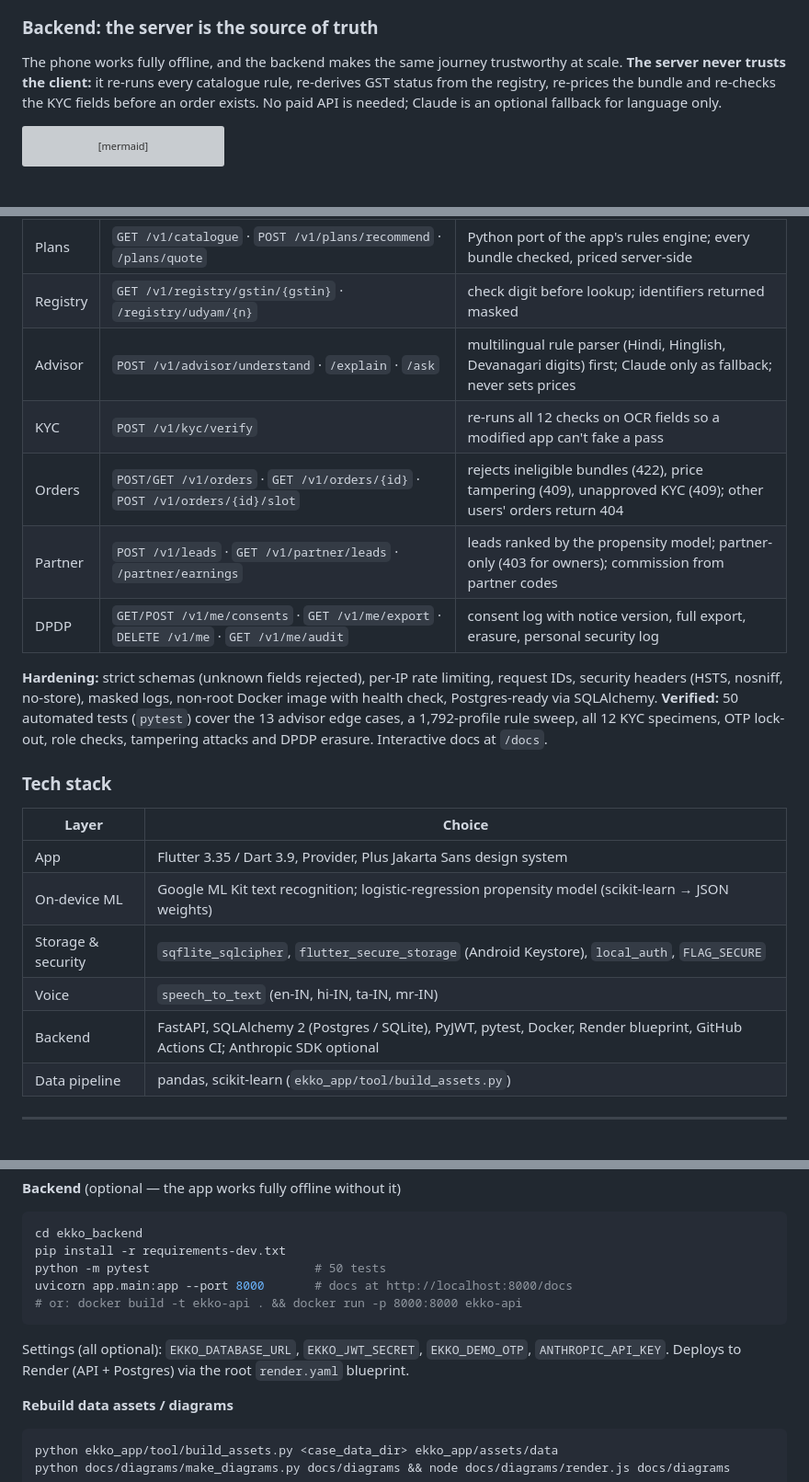
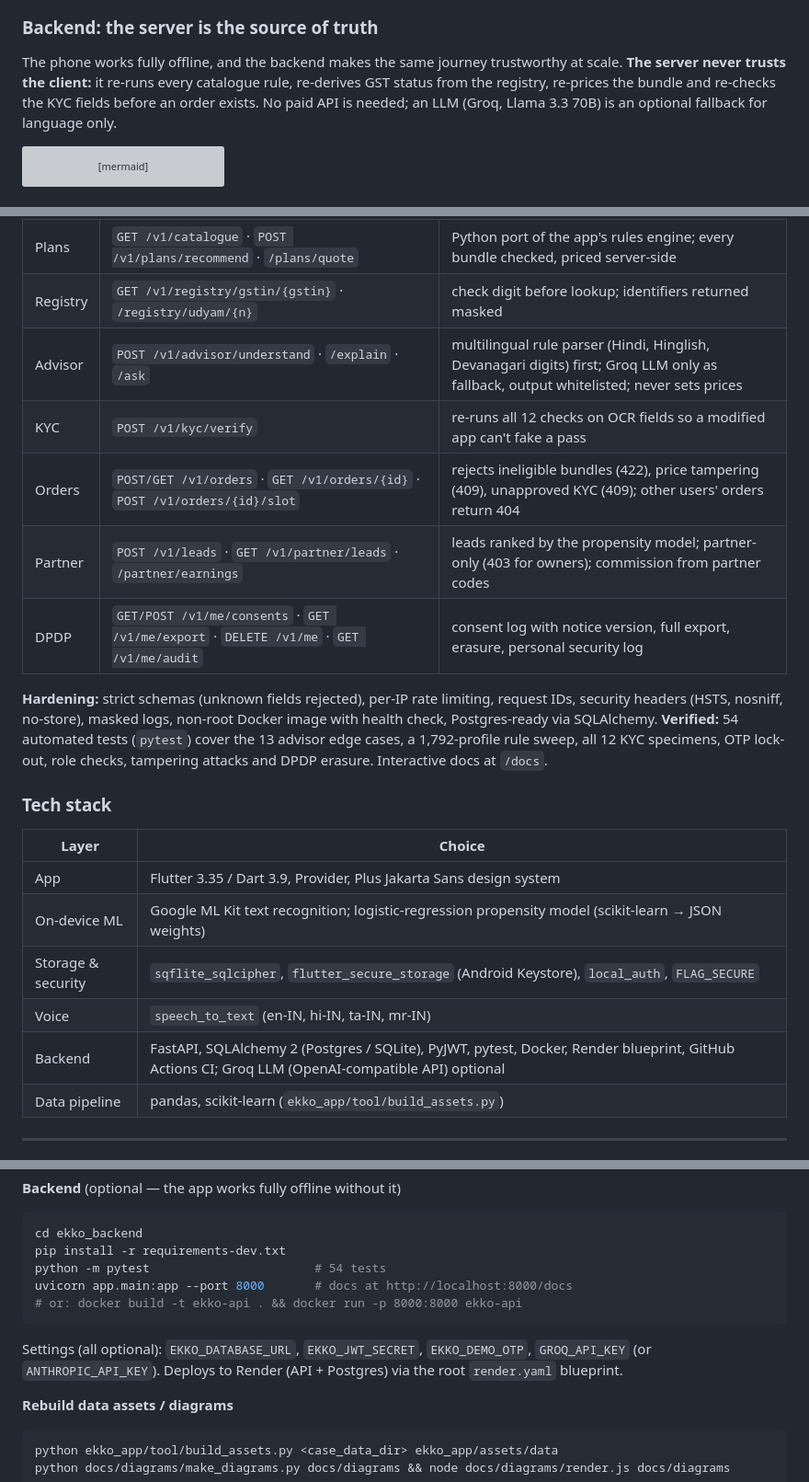
Before and after one commit to deepakm0003/Ekko, a Markdown page: README.md, 3 parts joined by grey strips. Shown at 92% size. GitHub-like rendering; grey boxes are pictures that could not be loaded.

Commit message:
Switch the Render blueprint, README and diagrams to Groq

````diff
--- a/README.md
+++ b/README.md
@@ -78,7 +78,7 @@ Full analysis: [`RESEARCH_Udyam_Digital.md`](RESEARCH_Udyam_Digital.md) · build
 
 ### Backend: the server is the source of truth
 
-The phone works fully offline, and the backend makes the same journey trustworthy at scale. **The server never trusts the client:** it re-runs every catalogue rule, re-derives GST status from the registry, re-prices the bundle and re-checks the KYC fields before an order exists. No paid API is needed; Claude is an optional fallback for language only.
+The phone works fully offline, and the backend makes the same journey trustworthy at scale. **The server never trusts the client:** it re-runs every catalogue rule, re-derives GST status from the registry, re-prices the bundle and re-checks the KYC fields before an order exists. No paid API is needed; an LLM (Groq, Llama 3.3 70B) is an optional fallback for language only.
 
 ```mermaid
 sequenceDiagram
@@ -157,14 +157,14 @@ An append-only `audit_log` table records logins, consents, KYC runs, orders and
 | Auth | `POST /v1/auth/otp/request` · `/otp/verify` · `/partner` | OTP stored as PBKDF2 hash, 5-minute expiry, 5-attempt lock-out; JWT with role (owner / partner) |
 | Plans | `GET /v1/catalogue` · `POST /v1/plans/recommend` · `/plans/quote` | Python port of the app's rules engine; every bundle checked, priced server-side |
 | Registry | `GET /v1/registry/gstin/{gstin}` · `/registry/udyam/{n}` | check digit before lookup; identifiers returned masked |
-| Advisor | `POST /v1/advisor/understand` · `/explain` · `/ask` | multilingual rule parser (Hindi, Hinglish, Devanagari digits) first; Claude only as fallback; never sets prices |
+| Advisor | `POST /v1/advisor/understand` · `/explain` · `/ask` | multilingual rule parser (Hindi, Hinglish, Devanagari digits) first; Groq LLM only as fallback, output whitelisted; never sets prices |
 | KYC | `POST /v1/kyc/verify` | re-runs all 12 checks on OCR fields so a modified app can't fake a pass |
 | Orders | `POST/GET /v1/orders` · `GET /v1/orders/{id}` · `POST /v1/orders/{id}/slot` | rejects ineligible bundles (422), price tampering (409), unapproved KYC (409); other users' orders return 404 |
 | Partner | `POST /v1/leads` · `GET /v1/partner/leads` · `/partner/earnings` | leads ranked by the propensity model; partner-only (403 for owners); commission from partner codes |
 | DPDP | `GET/POST /v1/me/consents` · `GET /v1/me/export` · `DELETE /v1/me` · `GET /v1/me/audit` | consent log with notice version, full export, erasure, personal security log |
 
 **Hardening:** strict schemas (unknown fields rejected), per-IP rate limiting, request IDs, security headers (HSTS, nosniff, no-store), masked logs, non-root Docker image with health check, Postgres-ready via SQLAlchemy.
-**Verified:** 50 automated tests (`pytest`) cover the 13 advisor edge cases, a 1,792-profile rule sweep, all 12 KYC specimens, OTP lock-out, role checks, tampering attacks and DPDP erasure. Interactive docs at `/docs`.
+**Verified:** 54 automated tests (`pytest`) cover the 13 advisor edge cases, a 1,792-profile rule sweep, all 12 KYC specimens, OTP lock-out, role checks, tampering attacks and DPDP erasure. Interactive docs at `/docs`.
 
 ### Tech stack
 
@@ -174,7 +174,7 @@ An append-only `audit_log` table records logins, consents, KYC runs, orders and
 | On-device ML | Google ML Kit text recognition; logistic-regression propensity model (scikit-learn → JSON weights) |
 | Storage & security | `sqflite_sqlcipher`, `flutter_secure_storage` (Android Keystore), `local_auth`, `FLAG_SECURE` |
 | Voice | `speech_to_text` (en-IN, hi-IN, ta-IN, mr-IN) |
-| Backend | FastAPI, SQLAlchemy 2 (Postgres / SQLite), PyJWT, pytest, Docker, Render blueprint, GitHub Actions CI; Anthropic SDK optional |
+| Backend | FastAPI, SQLAlchemy 2 (Postgres / SQLite), PyJWT, pytest, Docker, Render blueprint, GitHub Actions CI; Groq LLM (OpenAI-compatible API) optional |
 | Data pipeline | pandas, scikit-learn (`ekko_app/tool/build_assets.py`) |
 
 ---
@@ -277,11 +277,11 @@ flutter build apk --release --split-per-abi --dart-define=EKKO_API=https://<your
 ```bash
 cd ekko_backend
 pip install -r requirements-dev.txt
-python -m pytest                       # 50 tests
+python -m pytest                       # 54 tests
 uvicorn app.main:app --port 8000       # docs at http://localhost:8000/docs
 # or: docker build -t ekko-api . && docker run -p 8000:8000 ekko-api
 ```
-Settings (all optional): `EKKO_DATABASE_URL`, `EKKO_JWT_SECRET`, `EKKO_DEMO_OTP`, `ANTHROPIC_API_KEY`. Deploys to Render (API + Postgres) via the root `render.yaml` blueprint.
+Settings (all optional): `EKKO_DATABASE_URL`, `EKKO_JWT_SECRET`, `EKKO_DEMO_OTP`, `GROQ_API_KEY` (or `ANTHROPIC_API_KEY`). Deploys to Render (API + Postgres) via the root `render.yaml` blueprint.
 
 **Rebuild data assets / diagrams**
 ```bash
````
Also changed, not shown: other parts of README.md (+3 -3 lines), docs/diagrams/advisor_flow.png, docs/diagrams/architecture.png, 5 other files.
